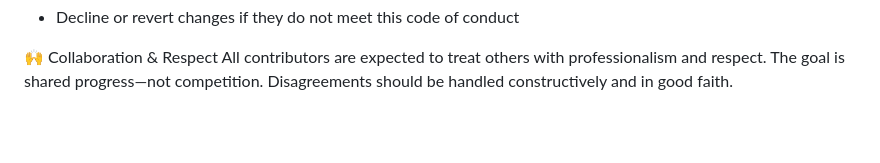
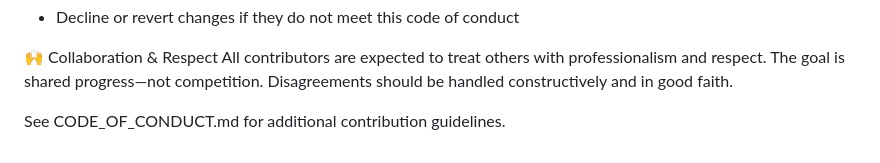
Before and after one commit to Insured-Retirement-Institute/Standard-Registry, a Markdown page: README.md, the part around the change. Rendered like a GitHub page; blank space fills up the shorter version.

Commit message:
Update README.md
added link to Full code of conduct.

```diff
--- a/README.md
+++ b/README.md
@@ -93,3 +93,5 @@ The IRI Governance Committee may:
 
 🙌 Collaboration & Respect
 All contributors are expected to treat others with professionalism and respect. The goal is shared progress—not competition. Disagreements should be handled constructively and in good faith.
+
+See CODE_OF_CONDUCT.md for additional contribution guidelines.
```
